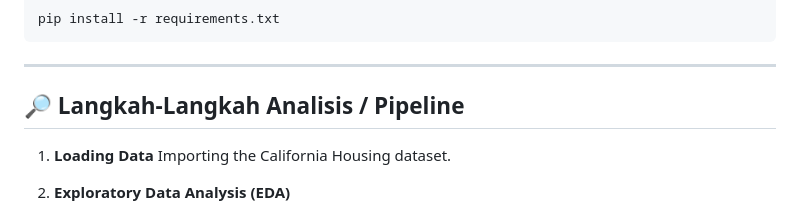
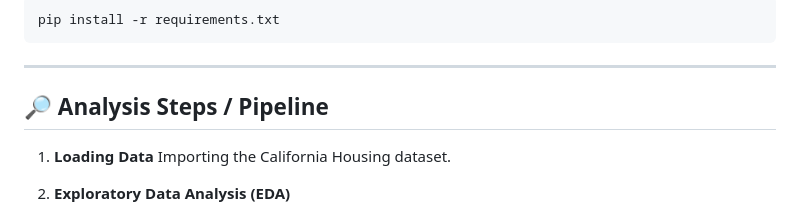
Before and after one commit to agik20/californiahousingprices, a Markdown page: README.md, the part around the change. Drawn GitHub-style.

```diff
--- a/README.md
+++ b/README.md
@@ -50,7 +50,7 @@ pip install -r requirements.txt
 
 ---
 
-## 🔎 Langkah-Langkah Analisis / Pipeline
+## 🔎 Analysis Steps / Pipeline
 1. **Loading Data**
 Importing the California Housing dataset.
 
```
